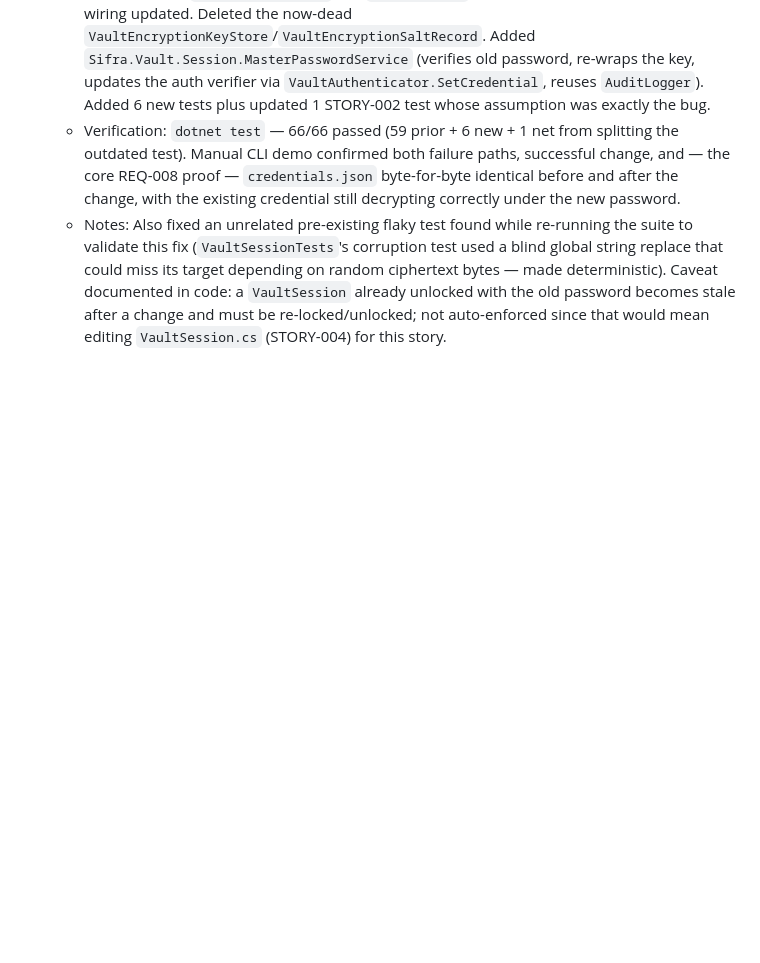
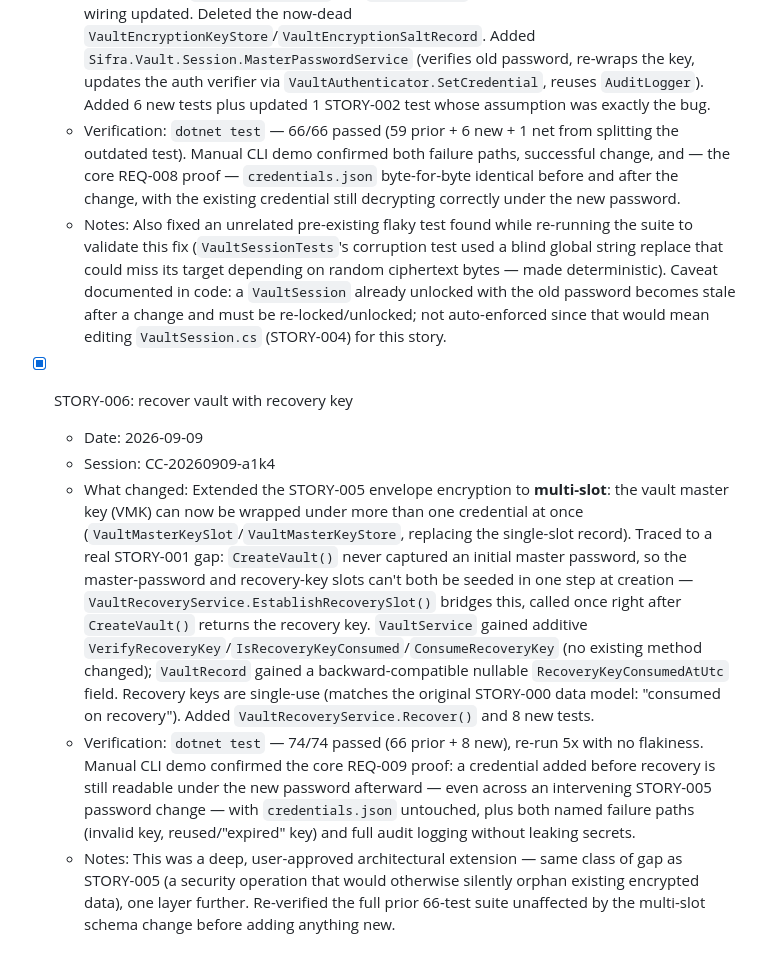
Before and after one commit to baidhani/Sifra, a Markdown page: PROGRESS.md, the part around the change. GitHub-like rendering; blank space fills up the shorter version.

Commit message:
STORY-006: update PROGRESS.md
Story: STORY-006

Co-Authored-By: Claude Sonnet 5 <noreply@anthropic.com>

```diff
--- a/PROGRESS.md
+++ b/PROGRESS.md
@@ -62,3 +62,10 @@
   - What changed: **Retroactive fix to STORY-002.** `VaultEncryptionService.DeriveKey` previously derived the encryption key directly from the password (PBKDF2), which made REQ-008 impossible — changing the password would have made every existing credential permanently undecryptable. Fixed with envelope encryption: a persistent random vault master key (VMK) is stored wrapped under a password-derived key-encryption-key (KEK); `VaultMasterKeyStore`/`VaultMasterKeyRecord` persist it, `AesGcmCipher` is the extracted shared AES-GCM primitive. `DeriveKey`/`Encrypt`/`Decrypt`'s public signatures are unchanged, so `CredentialService` and `VaultSession` needed zero code changes — only DI wiring updated. Deleted the now-dead `VaultEncryptionKeyStore`/`VaultEncryptionSaltRecord`. Added `Sifra.Vault.Session.MasterPasswordService` (verifies old password, re-wraps the key, updates the auth verifier via `VaultAuthenticator.SetCredential`, reuses `AuditLogger`). Added 6 new tests plus updated 1 STORY-002 test whose assumption was exactly the bug.
   - Verification: `dotnet test` — 66/66 passed (59 prior + 6 new + 1 net from splitting the outdated test). Manual CLI demo confirmed both failure paths, successful change, and — the core REQ-008 proof — `credentials.json` byte-for-byte identical before and after the change, with the existing credential still decrypting correctly under the new password.
   - Notes: Also fixed an unrelated pre-existing flaky test found while re-running the suite to validate this fix (`VaultSessionTests`'s corruption test used a blind global string replace that could miss its target depending on random ciphertext bytes — made deterministic). Caveat documented in code: a `VaultSession` already unlocked with the old password becomes stale after a change and must be re-locked/unlocked; not auto-enforced since that would mean editing `VaultSession.cs` (STORY-004) for this story.
+
+- [x] STORY-006: recover vault with recovery key
+  - Date: 2026-09-09
+  - Session: CC-20260909-a1k4
+  - What changed: Extended the STORY-005 envelope encryption to **multi-slot**: the vault master key (VMK) can now be wrapped under more than one credential at once (`VaultMasterKeySlot`/`VaultMasterKeyStore`, replacing the single-slot record). Traced to a real STORY-001 gap: `CreateVault()` never captured an initial master password, so the master-password and recovery-key slots can't both be seeded in one step at creation — `VaultRecoveryService.EstablishRecoverySlot()` bridges this, called once right after `CreateVault()` returns the recovery key. `VaultService` gained additive `VerifyRecoveryKey`/`IsRecoveryKeyConsumed`/`ConsumeRecoveryKey` (no existing method changed); `VaultRecord` gained a backward-compatible nullable `RecoveryKeyConsumedAtUtc` field. Recovery keys are single-use (matches the original STORY-000 data model: "consumed on recovery"). Added `VaultRecoveryService.Recover()` and 8 new tests.
+  - Verification: `dotnet test` — 74/74 passed (66 prior + 8 new), re-run 5x with no flakiness. Manual CLI demo confirmed the core REQ-009 proof: a credential added before recovery is still readable under the new password afterward — even across an intervening STORY-005 password change — with `credentials.json` untouched, plus both named failure paths (invalid key, reused/"expired" key) and full audit logging without leaking secrets.
+  - Notes: This was a deep, user-approved architectural extension — same class of gap as STORY-005 (a security operation that would otherwise silently orphan existing encrypted data), one layer further. Re-verified the full prior 66-test suite unaffected by the multi-slot schema change before adding anything new.
```
